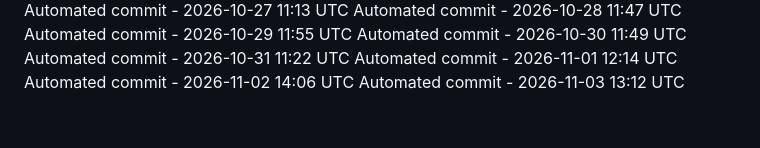
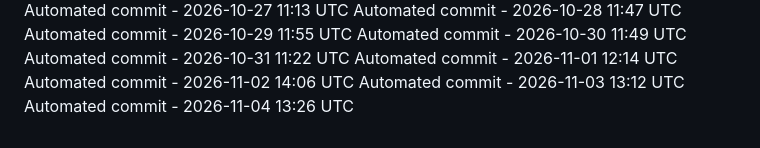
Before and after one commit to ashokvarma1188/LoginForm, a Markdown page: .towline/activity-log.md, the part around the change. GitHub-like rendering.

Commit message:
Automated daily commit

```diff
--- a/.towline/activity-log.md
+++ b/.towline/activity-log.md
@@ -92,3 +92,4 @@ Automated commit - 2026-10-31 11:22 UTC
 Automated commit - 2026-11-01 12:14 UTC
 Automated commit - 2026-11-02 14:06 UTC
 Automated commit - 2026-11-03 13:12 UTC
+Automated commit - 2026-11-04 13:26 UTC
```
